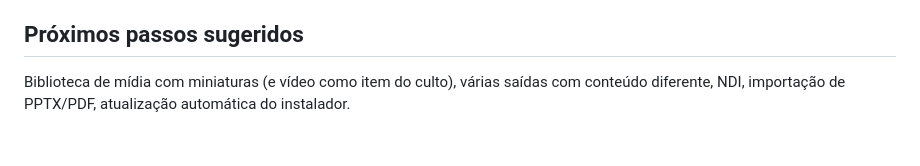
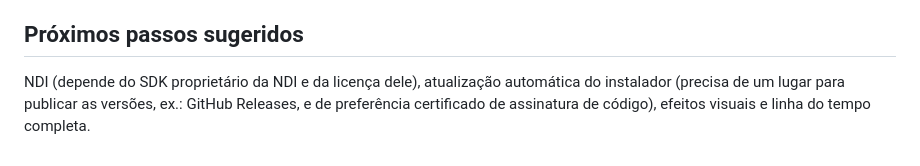
Before and after one commit to astonishslim/xpresenter, a Markdown page: README.md, the part around the change. Drawn GitHub-style.

Commit message:
docs: próximos passos atualizados
Co-Authored-By: Claude Opus 5.5 <noreply@anthropic.com>

```diff
--- a/README.md
+++ b/README.md
@@ -215,5 +215,6 @@ permitidas. Use apenas em Wi-Fi confiável.
 
 ## Próximos passos sugeridos
 
-Biblioteca de mídia com miniaturas (e vídeo como item do culto), várias saídas com conteúdo diferente, NDI, importação de
-PPTX/PDF, atualização automática do instalador.
+NDI (depende do SDK proprietário da NDI e da licença dele), atualização automática do instalador (precisa de um lugar para
+publicar as versões, ex.: GitHub Releases, e de preferência certificado de assinatura de código), efeitos visuais e linha
+do tempo completa.
```
